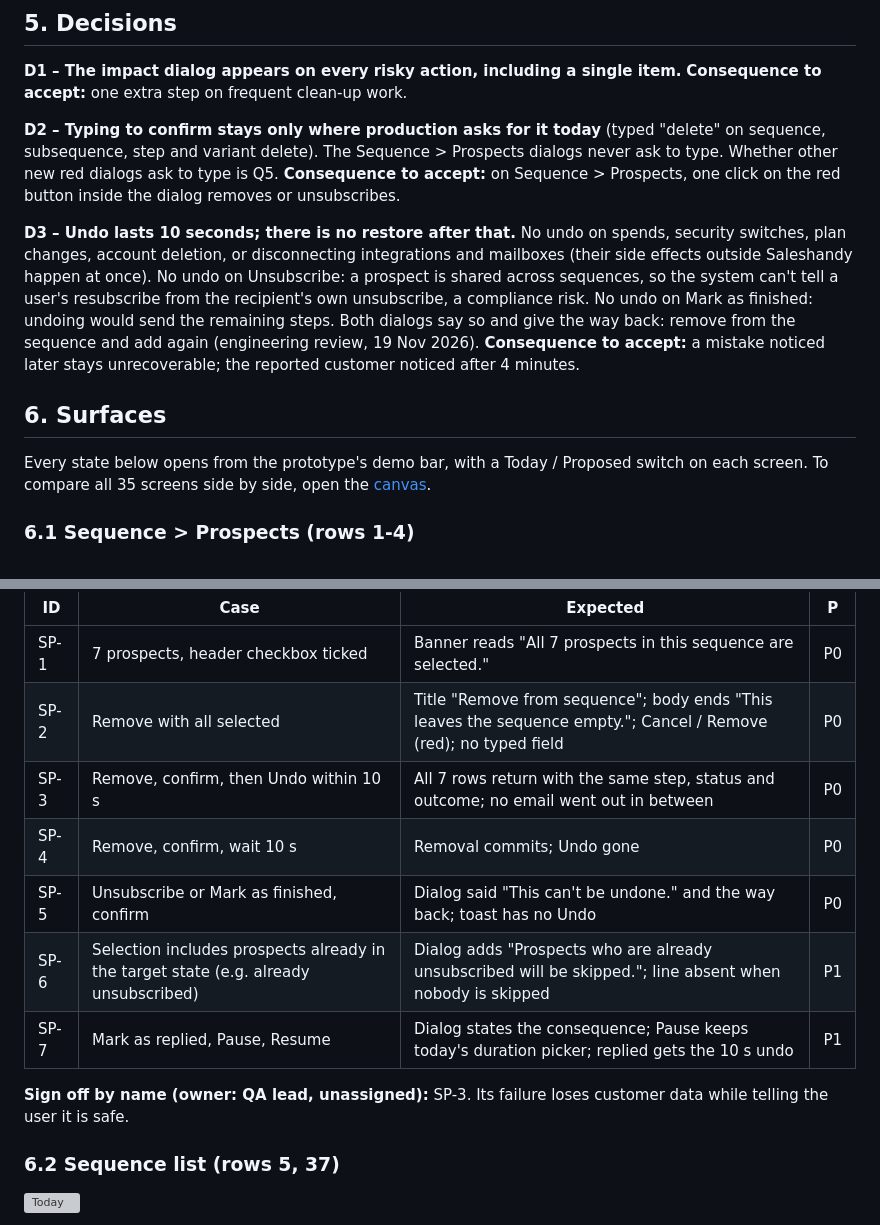
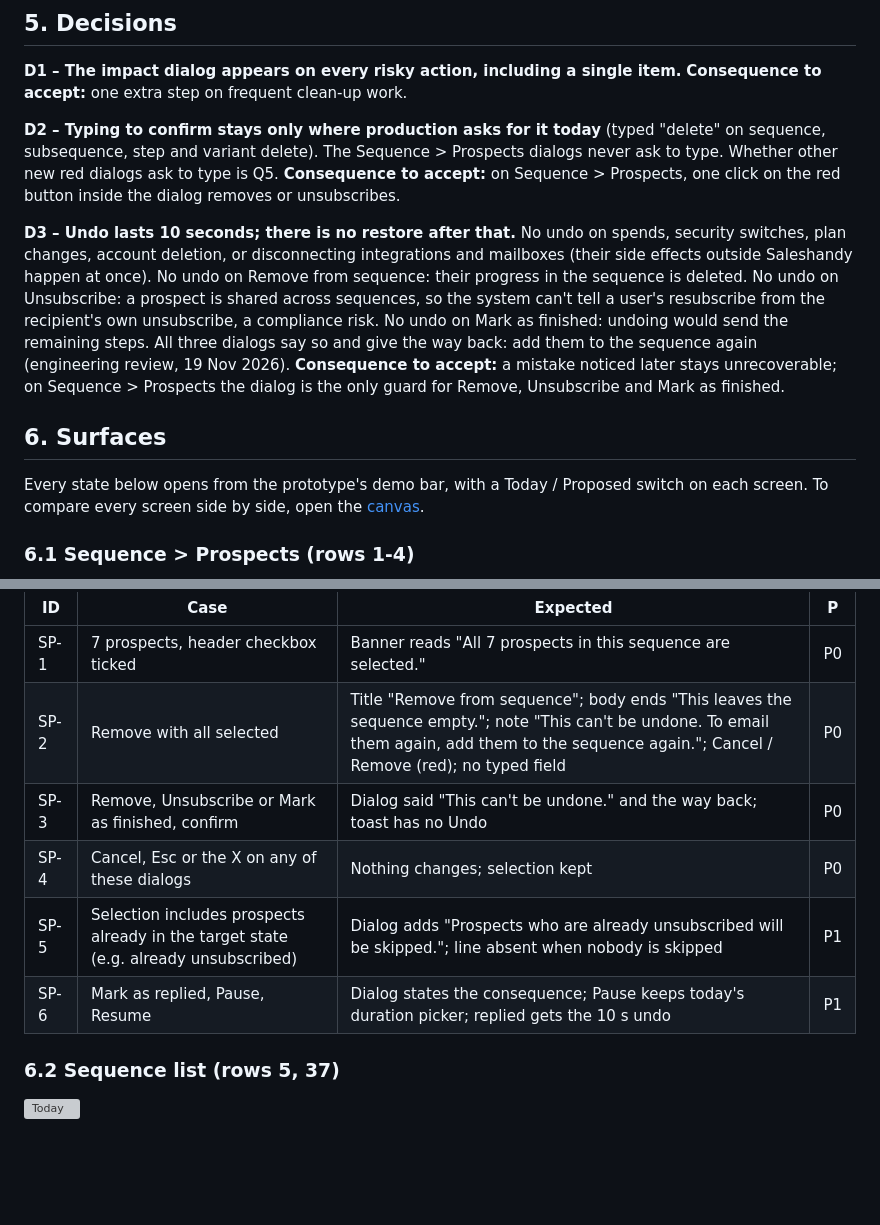
Before and after one commit to product-team-sh/prd-safe-actions, a Markdown page: PRD.md, 2 parts joined by grey strips. Drawn GitHub-style; blank space fills up the shorter version; grey boxes are pictures that could not be loaded.

```diff
--- a/PRD.md
+++ b/PRD.md
@@ -44,11 +44,11 @@ About 110 risky actions audited: about 35 unconfirmed, about 35 with a confirmat
 
 **D2 – Typing to confirm stays only where production asks for it today** (typed "delete" on sequence, subsequence, step and variant delete). The Sequence > Prospects dialogs never ask to type. Whether other new red dialogs ask to type is Q5. **Consequence to accept:** on Sequence > Prospects, one click on the red button inside the dialog removes or unsubscribes.
 
-**D3 – Undo lasts 10 seconds; there is no restore after that.** No undo on spends, security switches, plan changes, account deletion, or disconnecting integrations and mailboxes (their side effects outside Saleshandy happen at once). No undo on Unsubscribe: a prospect is shared across sequences, so the system can't tell a user's resubscribe from the recipient's own unsubscribe, a compliance risk. No undo on Mark as finished: undoing would send the remaining steps. Both dialogs say so and give the way back: remove from the sequence and add again (engineering review, 19 Nov 2026). **Consequence to accept:** a mistake noticed later stays unrecoverable; the reported customer noticed after 4 minutes.
+**D3 – Undo lasts 10 seconds; there is no restore after that.** No undo on spends, security switches, plan changes, account deletion, or disconnecting integrations and mailboxes (their side effects outside Saleshandy happen at once). No undo on Remove from sequence: their progress in the sequence is deleted. No undo on Unsubscribe: a prospect is shared across sequences, so the system can't tell a user's resubscribe from the recipient's own unsubscribe, a compliance risk. No undo on Mark as finished: undoing would send the remaining steps. All three dialogs say so and give the way back: add them to the sequence again (engineering review, 19 Nov 2026). **Consequence to accept:** a mistake noticed later stays unrecoverable; on Sequence > Prospects the dialog is the only guard for Remove, Unsubscribe and Mark as finished.
 
 ## 6. Surfaces
 
-Every state below opens from the prototype's demo bar, with a Today / Proposed switch on each screen. To compare all 35 screens side by side, open the [canvas](canvas/index.html).
+Every state below opens from the prototype's demo bar, with a Today / Proposed switch on each screen. To compare every screen side by side, open the [canvas](canvas/index.html).
 
 ### 6.1 Sequence > Prospects (rows 1-4)
 
@@ -71,14 +69,11 @@ Every state below opens from the prototype's demo bar, with a Today / Proposed s
 | ID | Case | Expected | P |
 |---|---|---|---|
 | SP-1 | 7 prospects, header checkbox ticked | Banner reads "All 7 prospects in this sequence are selected." | P0 |
-| SP-2 | Remove with all selected | Title "Remove from sequence"; body ends "This leaves the sequence empty."; Cancel / Remove (red); no typed field | P0 |
-| SP-3 | Remove, confirm, then Undo within 10 s | All 7 rows return with the same step, status and outcome; no email went out in between | P0 |
-| SP-4 | Remove, confirm, wait 10 s | Removal commits; Undo gone | P0 |
-| SP-5 | Unsubscribe or Mark as finished, confirm | Dialog said "This can't be undone." and the way back; toast has no Undo | P0 |
-| SP-6 | Selection includes prospects already in the target state (e.g. already unsubscribed) | Dialog adds "Prospects who are already unsubscribed will be skipped."; line absent when nobody is skipped | P1 |
-| SP-7 | Mark as replied, Pause, Resume | Dialog states the consequence; Pause keeps today's duration picker; replied gets the 10 s undo | P1 |
-
-**Sign off by name (owner: QA lead, unassigned):** SP-3. Its failure loses customer data while telling the user it is safe.
+| SP-2 | Remove with all selected | Title "Remove from sequence"; body ends "This leaves the sequence empty."; note "This can't be undone. To email them again, add them to the sequence again."; Cancel / Remove (red); no typed field | P0 |
+| SP-3 | Remove, Unsubscribe or Mark as finished, confirm | Dialog said "This can't be undone." and the way back; toast has no Undo | P0 |
+| SP-4 | Cancel, Esc or the X on any of these dialogs | Nothing changes; selection kept | P0 |
+| SP-5 | Selection includes prospects already in the target state (e.g. already unsubscribed) | Dialog adds "Prospects who are already unsubscribed will be skipped."; line absent when nobody is skipped | P1 |
+| SP-6 | Mark as replied, Pause, Resume | Dialog states the consequence; Pause keeps today's duration picker; replied gets the 10 s undo | P1 |
 
 ### 6.2 Sequence list (rows 5, 37)
 
```
Also changed, not shown: other parts of PRD.md (+0 -2 lines), safe-actions-spec.md (+10 -10 lines), screens/03-seqp-unsub.png, screens/04-seqp-remove.png, screens/05-seqp-undo.png (deleted), 5 other files.
